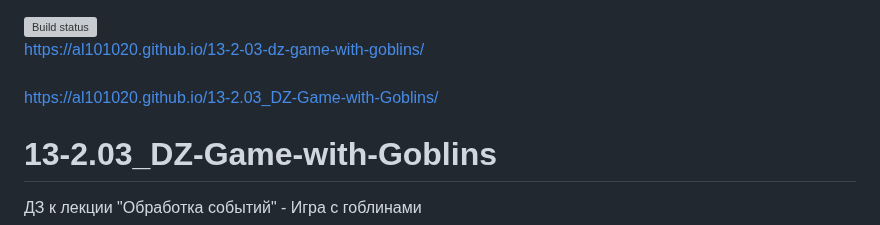
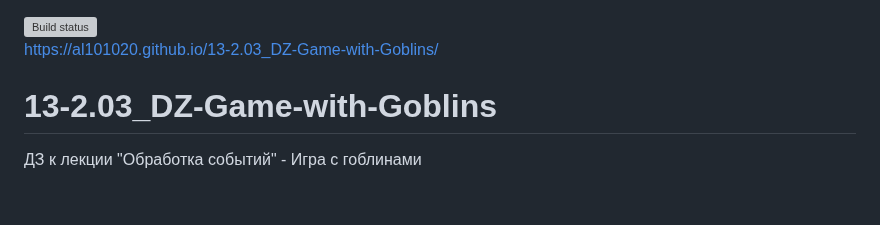
Before and after one commit to Al101020/13-2.03_DZ-Game-with-Goblins, a Markdown page: README.md, the part around the change. Drawn GitHub-style; blank space fills up the shorter version; grey boxes are pictures that could not be loaded.

Commit message:
commit-1.2

```diff
--- a/README.md
+++ b/README.md
@@ -1,5 +1,4 @@
 [![Build status](https://ci.appveyor.com/api/projects/status/7b9ak97mtythxkex?svg=true)](https://ci.appveyor.com/project/Al101020/13-2-03-dz-game-with-goblins)
-<br>https://al101020.github.io/13-2-03-dz-game-with-goblins/<br>
 <br>https://al101020.github.io/13-2.03_DZ-Game-with-Goblins/<br>
 
 # 13-2.03_DZ-Game-with-Goblins
```
